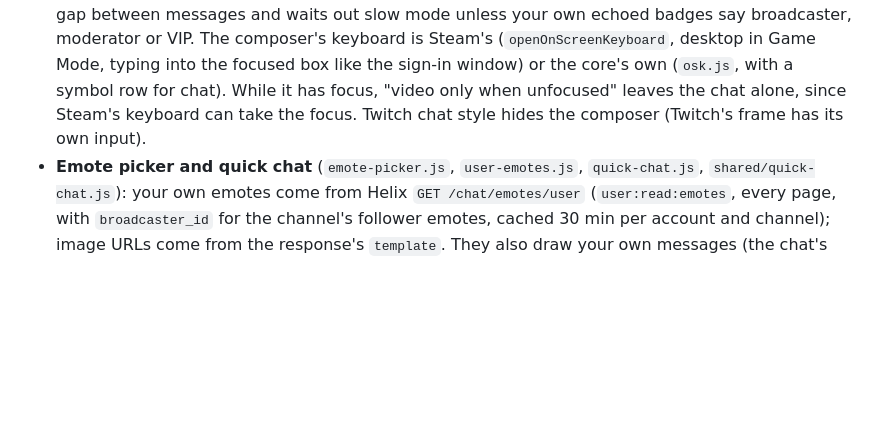
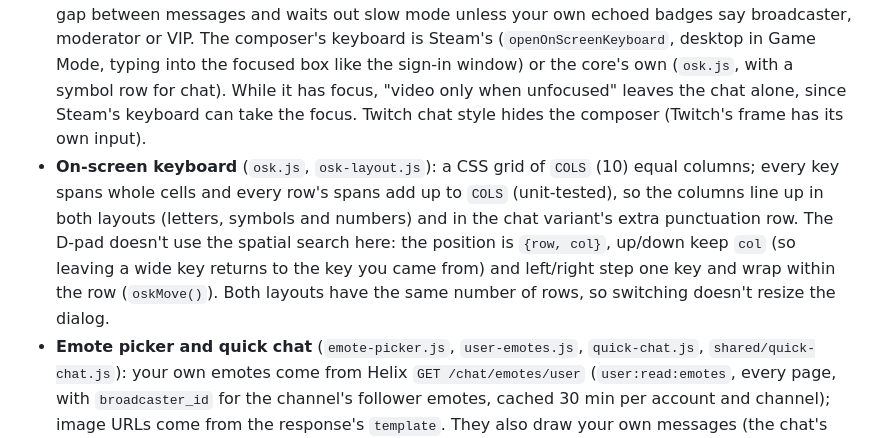
Before and after one commit to lurkbox/lurkbox, a Markdown page: docs/architecture.md, the part around the change. Rendered like a GitHub page; blank space fills up the shorter version.

```diff
--- a/docs/architecture.md
+++ b/docs/architecture.md
@@ -49,6 +49,7 @@ Shared, platform-neutral logic that a non-browser host also needs lives in `pack
 - **Player:** the default "direct" engine gets a playback token from Twitch's web GQL (`PlaybackAccessToken`) and the usher master playlist in the main process, then plays it with hls.js in a `<video>`. The official embed (`Twitch.Player`) is the automatic fallback and can be forced in Settings. Ads are detected (`EXT-X-DATERANGE`) and labelled, **never skipped or filtered**. Fatal hls.js errors: AV1/HEVC media errors reload once as H.264; H.264 tries `recoverMediaError`, then reloads, then falls back to the embed.
 - **Chat:** read over anonymous IRC (`wss://irc-ws.chat.twitch.tv`), with Twitch emotes and badges (Helix) and 7TV, BetterTTV and FrankerFaceZ emotes and 7TV cosmetics (all in the core, plain fetch/WebSocket). An experimental mode loads the real extensions into Twitch's embedded chat (`chat-extensions.js`, desktop only).
 - **Chat sending** (`chat-send.js`, `chat-composer.js`, `text-entry.js`): Helix `POST /chat/messages` as the signed-in account (`user:write:chat`, requested with every other scope; a token without it asks for the sign-in again). The message is drawn at once (dimmed) and confirmed when the anonymous IRC connection receives it (matched by Helix's `message_id`, else by sender and text; after 15 s it is marked "not seen in chat yet"). `is_sent: false` marks it "not sent" with a toast of `drop_reason`; a 429 blocks sending until `Ratelimit-Reset`. Room modes come from IRC ROOMSTATE (merged, since Twitch sends only changes after the join) and show above the composer; a local gate keeps a 1 s gap between messages and waits out slow mode unless your own echoed badges say broadcaster, moderator or VIP. The composer's keyboard is Steam's (`openOnScreenKeyboard`, desktop in Game Mode, typing into the focused box like the sign-in window) or the core's own (`osk.js`, with a symbol row for chat). While it has focus, "video only when unfocused" leaves the chat alone, since Steam's keyboard can take the focus. Twitch chat style hides the composer (Twitch's frame has its own input).
+- **On-screen keyboard** (`osk.js`, `osk-layout.js`): a CSS grid of `COLS` (10) equal columns; every key spans whole cells and every row's spans add up to `COLS` (unit-tested), so the columns line up in both layouts (letters, symbols and numbers) and in the chat variant's extra punctuation row. The D-pad doesn't use the spatial search here: the position is `{row, col}`, up/down keep `col` (so leaving a wide key returns to the key you came from) and left/right step one key and wrap within the row (`oskMove()`). Both layouts have the same number of rows, so switching doesn't resize the dialog.
 - **Emote picker and quick chat** (`emote-picker.js`, `user-emotes.js`, `quick-chat.js`, `shared/quick-chat.js`): your own emotes come from Helix `GET /chat/emotes/user` (`user:read:emotes`, every page, with `broadcaster_id` for the channel's follower emotes, cached 30 min per account and channel); image URLs come from the response's `template`. They also draw your own messages (the chat's `lookup()`: the channel's emotes, then yours). The picker and quick chat are `Popover`s: from the composer they hang above its buttons on the player screen (`cpop`), and quick chat also above the overlay's icon. `Popover` passes the actions it doesn't use itself to the pop-over's `onAction` (LB/RB tabs, X/Y add/edit). Phrases and recent emotes live in settings (`quickChat`: global list plus lists keyed by broadcaster id with the login kept for display; `emoteRecents`: per account), validated by `sanitizeSettings`. A phrase goes through the same `Chat.send()` with its text as the cooldown key (3 s), behind the slow-mode gate.
 - **Raids:** EventSub WebSocket `channel.raid` for the watched channel; a countdown that B cancels.
 - **Player overlay** (`player.js`, `player-ui.js`, `popover.js`, `slider.js`, `icons.js`): a translucent scrim over the full-bleed video, built once and updated in place so the focused control keeps its node. One row of outline icons (Lurkbox's own 24-px stroke set, `icons.js`); the focused, hovered or long-pressed icon shows a label bubble (`controlLabel()`), with the A glyph only when focused from a controller or keyboard. Volume, quality, chat, channel points and "more" open pop-overs anchored above their icon (`anchorPopover()`); focus moves in, and B closes and returns focus to the icon (`Popover`, by focus key if the bar was re-rendered). The overlay hides after 4 s without input (8 s with a pop-over open) and comes back with focus on the control used last.
```
Also changed, not shown: README.md (+2 -1 lines), docs/development.md (+1 -1 lines), docs/screenshots/keyboard.png (added), 7 other files.
